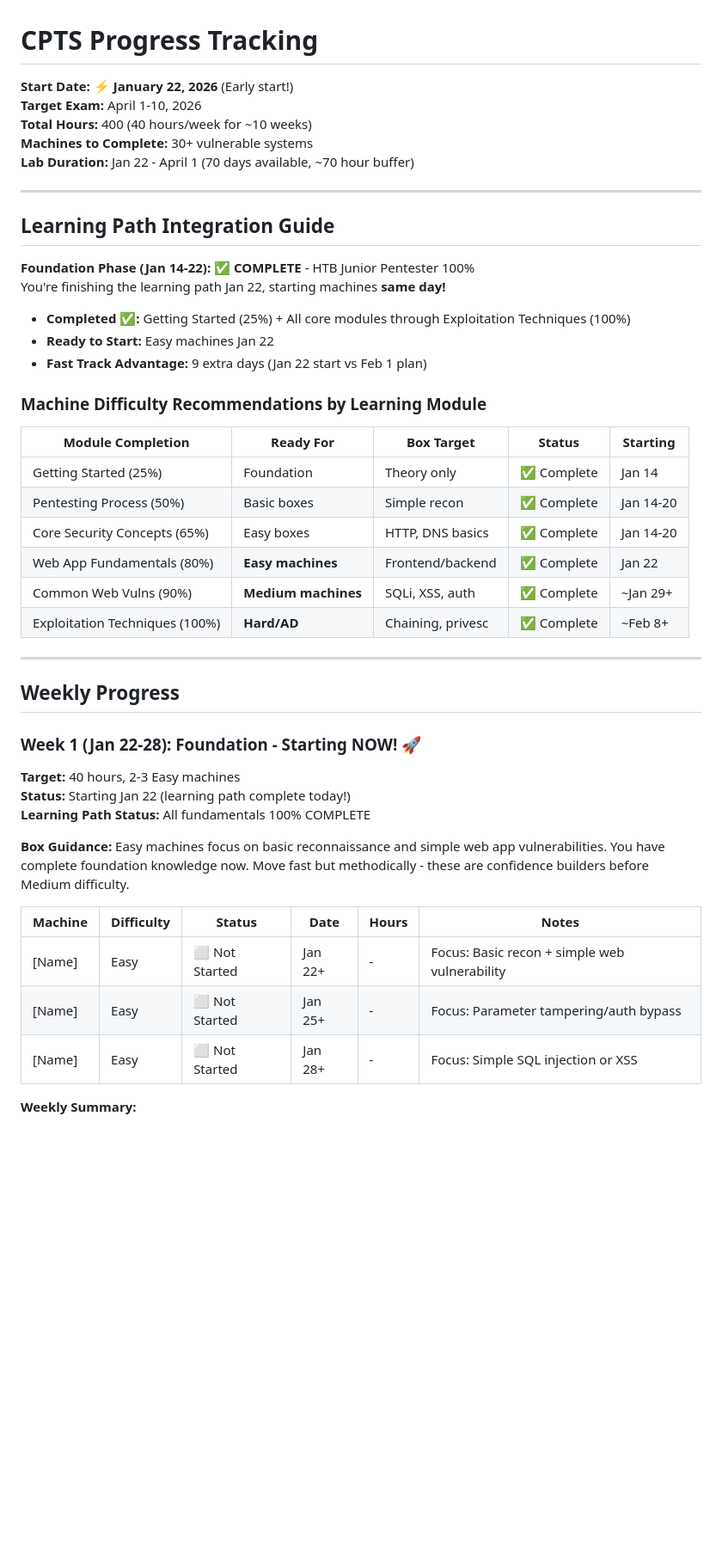
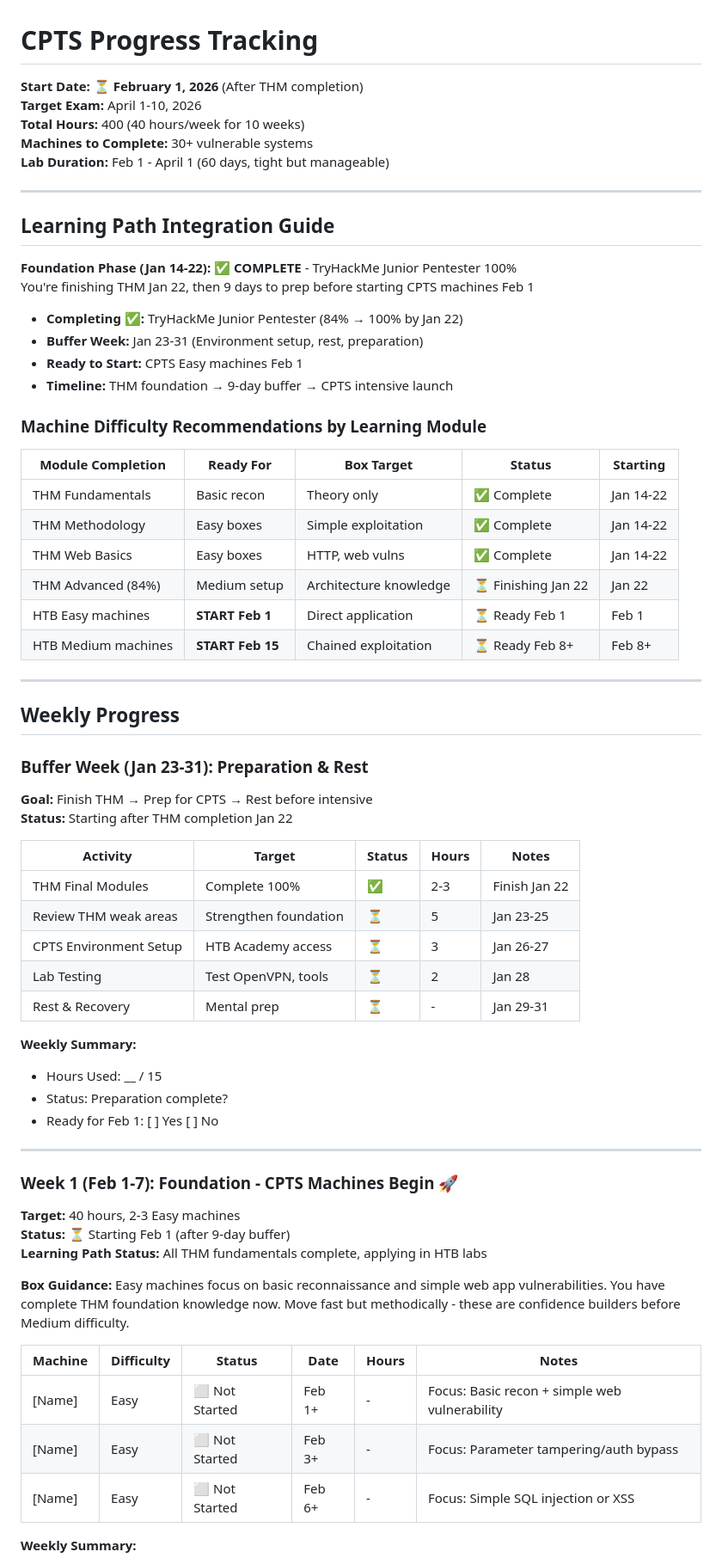
Before and after one commit to adm0146/Offensive-Security-Development, a Markdown page: 05-writeups/HTB/CPTS_PROGRESS.md, the part around one of its changes. Shown at 86% size. GitHub-like rendering; blank space fills up the shorter version.

Commit message:
Clarify: TryHackMe Junior Pentester (84%) not HTB
✅ CORRECTION - Foundation is TryHackMe:
- THM Junior Pentester: 84% complete (finishing Jan 22)
- Not HTB Junior Pentester
- Same foundation, different platform

Updated Timeline:
- Jan 22: Finish THM Junior Pentester 100%
- Jan 23-31: 9-day buffer for prep and rest
- Feb 1: Start HTB CPTS Easy machines

CPTS Lab Duration: Feb 1 - April 1 (60 days)
- Tight but manageable timeline
- Feb 1-7: Easy machines (week 1-2)
- Feb 8-28: More Easy + Medium machines (week 2-4)
- Mar 1-14: Medium/Hard machines (week 5-6)
- Mar 15-28: Active Directory (week 7-8)
- Mar 29-Apr 1: Final machines + mock exam (week 9)
- Apr 1-10: CPTS Practical Exam (week 10)

Buffer added between THM completion and CPTS start for:
- Environment setup
- Tool configuration
- Mental preparation
- Light review of weak areas

```diff
--- a/05-writeups/HTB/CPTS_PROGRESS.md
+++ b/05-writeups/HTB/CPTS_PROGRESS.md
@@ -1,49 +1,69 @@
 # CPTS Progress Tracking
 
-**Start Date:** ⚡ **January 22, 2026** (Early start!)
+**Start Date:** ⏳ **February 1, 2026** (After THM completion)
 **Target Exam:** April 1-10, 2026
-**Total Hours:** 400 (40 hours/week for ~10 weeks)
+**Total Hours:** 400 (40 hours/week for 10 weeks)
 **Machines to Complete:** 30+ vulnerable systems
-**Lab Duration:** Jan 22 - April 1 (70 days available, ~70 hour buffer)
+**Lab Duration:** Feb 1 - April 1 (60 days, tight but manageable)
 
 ---
 
 ## Learning Path Integration Guide
 
-**Foundation Phase (Jan 14-22):** ✅ **COMPLETE** - HTB Junior Pentester 100%
-You're finishing the learning path Jan 22, starting machines **same day!**
+**Foundation Phase (Jan 14-22):** ✅ **COMPLETE** - TryHackMe Junior Pentester 100%
+You're finishing THM Jan 22, then 9 days to prep before starting CPTS machines Feb 1
 
-- **Completed ✅:** Getting Started (25%) + All core modules through Exploitation Techniques (100%)
-- **Ready to Start:** Easy machines Jan 22
-- **Fast Track Advantage:** 9 extra days (Jan 22 start vs Feb 1 plan)
+- **Completing ✅:** TryHackMe Junior Pentester (84% → 100% by Jan 22)
+- **Buffer Week:** Jan 23-31 (Environment setup, rest, preparation)
+- **Ready to Start:** CPTS Easy machines Feb 1
+- **Timeline:** THM foundation → 9-day buffer → CPTS intensive launch
 
 ### Machine Difficulty Recommendations by Learning Module
 
 | Module Completion | Ready For | Box Target | Status | Starting |
 |-------------------|-----------|-----------|--------|----------|
-| Getting Started (25%) | Foundation | Theory only | ✅ Complete | Jan 14 |
-| Pentesting Process (50%) | Basic boxes | Simple recon | ✅ Complete | Jan 14-20 |
-| Core Security Concepts (65%) | Easy boxes | HTTP, DNS basics | ✅ Complete | Jan 14-20 |
-| Web App Fundamentals (80%) | **Easy machines** | Frontend/backend | ✅ Complete | Jan 22 |
-| Common Web Vulns (90%) | **Medium machines** | SQLi, XSS, auth | ✅ Complete | ~Jan 29+ |
-| Exploitation Techniques (100%) | **Hard/AD** | Chaining, privesc | ✅ Complete | ~Feb 8+ |
+| THM Fundamentals | Basic recon | Theory only | ✅ Complete | Jan 14-22 |
+| THM Methodology | Easy boxes | Simple exploitation | ✅ Complete | Jan 14-22 |
+| THM Web Basics | Easy boxes | HTTP, web vulns | ✅ Complete | Jan 14-22 |
+| THM Advanced (84%) | Medium setup | Architecture knowledge | ⏳ Finishing Jan 22 | Jan 22 |
+| HTB Easy machines | **START Feb 1** | Direct application | ⏳ Ready Feb 1 | Feb 1 |
+| HTB Medium machines | **START Feb 15** | Chained exploitation | ⏳ Ready Feb 8+ | Feb 8+ |
 
 ---
 
 ## Weekly Progress
 
-### Week 1 (Jan 22-28): Foundation - Starting NOW! 🚀
+### Buffer Week (Jan 23-31): Preparation & Rest
+**Goal:** Finish THM → Prep for CPTS → Rest before intensive
+**Status:** Starting after THM completion Jan 22
+
+| Activity | Target | Status | Hours | Notes |
+|----------|--------|--------|-------|-------|
+| THM Final Modules | Complete 100% | ✅ | 2-3 | Finish Jan 22 |
+| Review THM weak areas | Strengthen foundation | ⏳ | 5 | Jan 23-25 |
+| CPTS Environment Setup | HTB Academy access | ⏳ | 3 | Jan 26-27 |
+| Lab Testing | Test OpenVPN, tools | ⏳ | 2 | Jan 28 |
+| Rest & Recovery | Mental prep | ⏳ | - | Jan 29-31 |
+
+**Weekly Summary:**
+- Hours Used: __ / 15
+- Status: Preparation complete?
+- Ready for Feb 1: [ ] Yes [ ] No
+
+---
+
+### Week 1 (Feb 1-7): Foundation - CPTS Machines Begin 🚀
 **Target:** 40 hours, 2-3 Easy machines
-**Status:** Starting Jan 22 (learning path complete today!)
-**Learning Path Status:** All fundamentals 100% COMPLETE
+**Status:** ⏳ Starting Feb 1 (after 9-day buffer)
+**Learning Path Status:** All THM fundamentals complete, applying in HTB labs
 
-**Box Guidance:** Easy machines focus on basic reconnaissance and simple web app vulnerabilities. You have complete foundation knowledge now. Move fast but methodically - these are confidence builders before Medium difficulty.
+**Box Guidance:** Easy machines focus on basic reconnaissance and simple web app vulnerabilities. You have complete THM foundation knowledge now. Move fast but methodically - these are confidence builders before Medium difficulty.
 
 | Machine | Difficulty | Status | Date | Hours | Notes |
 |---------|-----------|--------|------|-------|-------|
-| [Name] | Easy | ⬜ Not Started | Jan 22+ | - | Focus: Basic recon + simple web vulnerability |
-| [Name] | Easy | ⬜ Not Started | Jan 25+ | - | Focus: Parameter tampering/auth bypass |
-| [Name] | Easy | ⬜ Not Started | Jan 28+ | - | Focus: Simple SQL injection or XSS |
+| [Name] | Easy | ⬜ Not Started | Feb 1+ | - | Focus: Basic recon + simple web vulnerability |
+| [Name] | Easy | ⬜ Not Started | Feb 3+ | - | Focus: Parameter tampering/auth bypass |
+| [Name] | Easy | ⬜ Not Started | Feb 6+ | - | Focus: Simple SQL injection or XSS |
 
 **Weekly Summary:**
 - Hours Used: __ / 40
```
Also changed, not shown: other parts of 05-writeups/HTB/CPTS_PROGRESS.md (+5 -5 lines).
